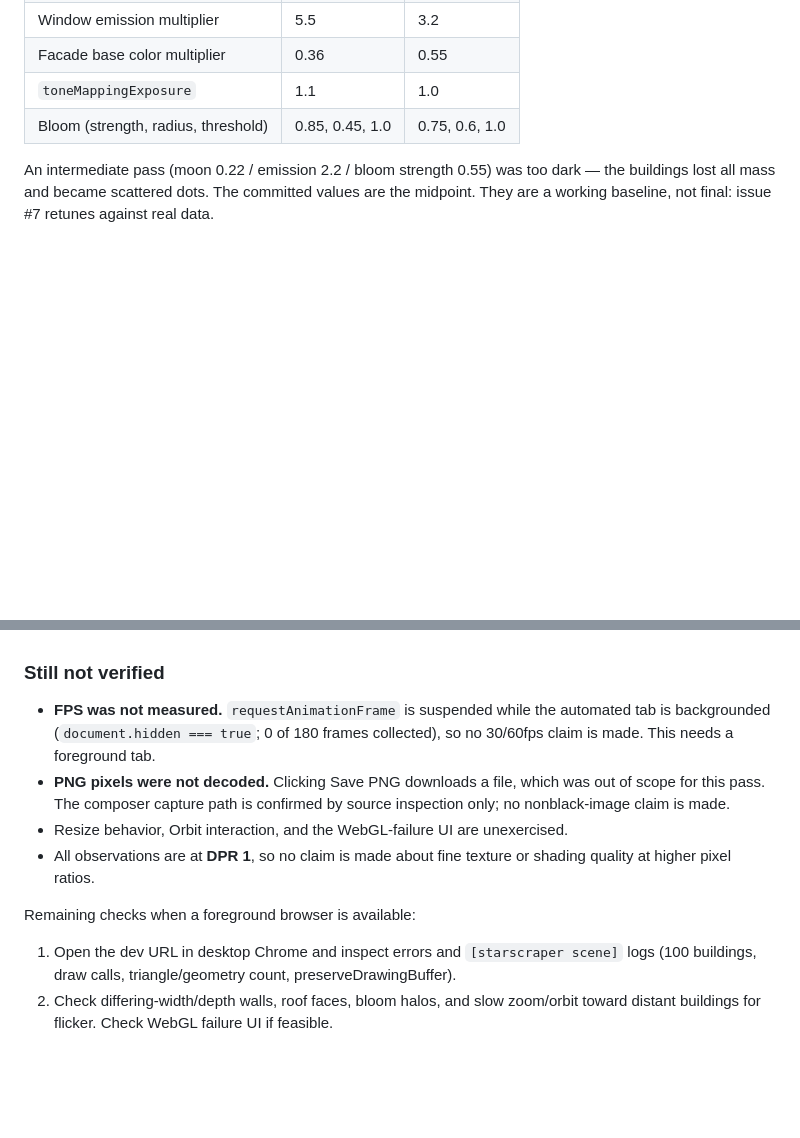
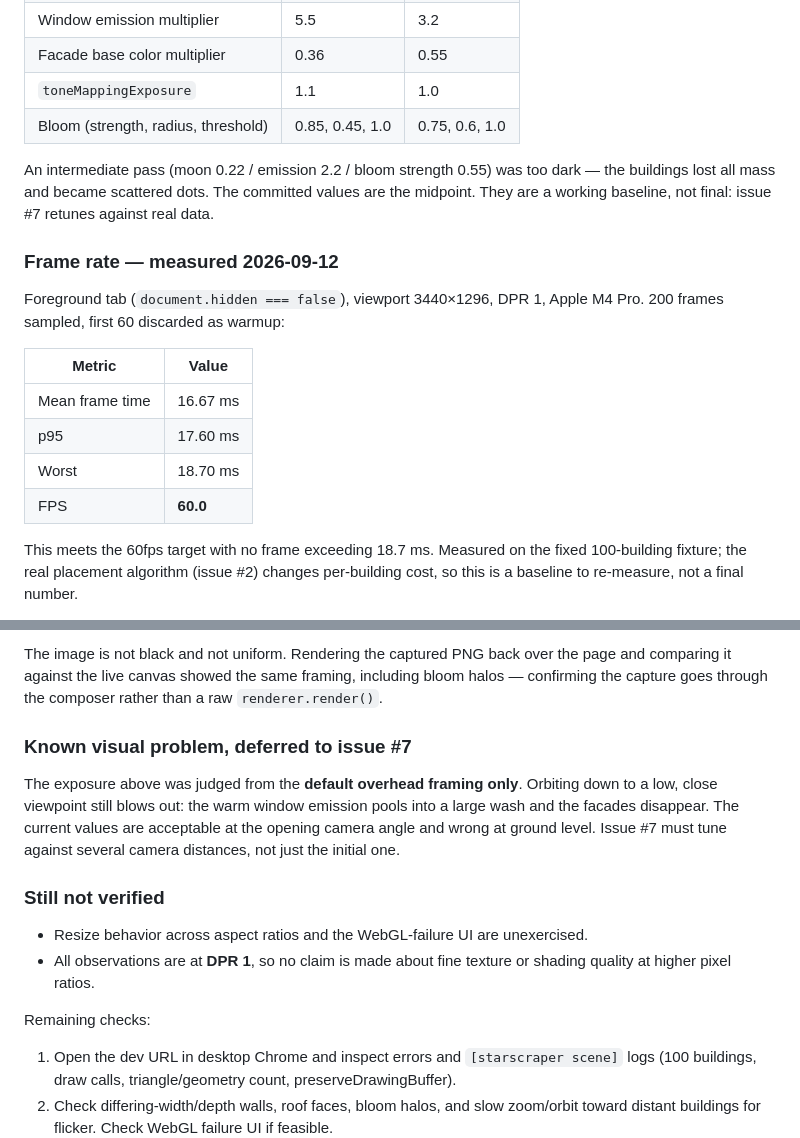
Before and after one commit to ri20230701-dev/starscraper, a Markdown page: docs/RENDER_VALIDATION.md, 2 parts joined by grey strips. GitHub-like rendering; blank space fills up the shorter version.

Commit message:
Record measured frame rate and verified PNG capture
Closes the two gaps left open by the previous pass. Frame rate is 60fps
(mean 16.67 ms, p95 17.60 ms) on the fixed fixture, and the Save PNG path
was verified end to end by intercepting the download link and decoding the
data URL rather than by reimplementing the capture.

Also records a visual problem the overhead framing hid: the exposure still
blows out at low, close camera angles. Deferred to issue #7.

Co-Authored-By: Claude Opus 5 (1M context) <noreply@anthropic.com>
Claude-Session: https://claude.ai/code/session_01H3KCe4HX8M9987gRPKHq7Q

```diff
--- a/docs/RENDER_VALIDATION.md
+++ b/docs/RENDER_VALIDATION.md
@@ -139,3 +139,19 @@ An intermediate pass (moon 0.22 / emission 2.2 / bloom strength 0.55) was too da
 the buildings lost all mass and became scattered dots. The committed values are the
 midpoint. They are a working baseline, not final: issue #7 retunes against real data.
 
+### Frame rate — measured 2026-09-12
+
+Foreground tab (`document.hidden === false`), viewport 3440×1296, DPR 1, Apple M4 Pro.
+200 frames sampled, first 60 discarded as warmup:
+
+| Metric | Value |
+| --- | --- |
+| Mean frame time | 16.67 ms |
+| p95 | 17.60 ms |
+| Worst | 18.70 ms |
+| FPS | **60.0** |
+
+This meets the 60fps target with no frame exceeding 18.7 ms. Measured on the fixed
+100-building fixture; the real placement algorithm (issue #2) changes per-building
+cost, so this is a baseline to re-measure, not a final number.
+
@@ -142,16 +179,23 @@ midpoint. They are a working baseline, not final: issue #7 retunes against real
+The image is not black and not uniform. Rendering the captured PNG back over the page
+and comparing it against the live canvas showed the same framing, including bloom
+halos — confirming the capture goes through the composer rather than a raw
+`renderer.render()`.
+
+### Known visual problem, deferred to issue #7
+
+The exposure above was judged from the **default overhead framing only**. Orbiting down
+to a low, close viewpoint still blows out: the warm window emission pools into a large
+wash and the facades disappear. The current values are acceptable at the opening
+camera angle and wrong at ground level. Issue #7 must tune against several camera
+distances, not just the initial one.
+
 ### Still not verified
 
-- **FPS was not measured.** `requestAnimationFrame` is suspended while the automated
-  tab is backgrounded (`document.hidden === true`; 0 of 180 frames collected), so no
-  30/60fps claim is made. This needs a foreground tab.
-- **PNG pixels were not decoded.** Clicking Save PNG downloads a file, which was out of
-  scope for this pass. The composer capture path is confirmed by source inspection
-  only; no nonblack-image claim is made.
-- Resize behavior, Orbit interaction, and the WebGL-failure UI are unexercised.
+- Resize behavior across aspect ratios and the WebGL-failure UI are unexercised.
 - All observations are at **DPR 1**, so no claim is made about fine texture or shading
   quality at higher pixel ratios.
 
-Remaining checks when a foreground browser is available:
+Remaining checks:
 
 1. Open the dev URL in desktop Chrome and inspect errors and `[starscraper scene]`
    logs (100 buildings, draw calls, triangle/geometry count, preserveDrawingBuffer).
```
Also changed, not shown: other parts of docs/RENDER_VALIDATION.md (+21 -0 lines).
